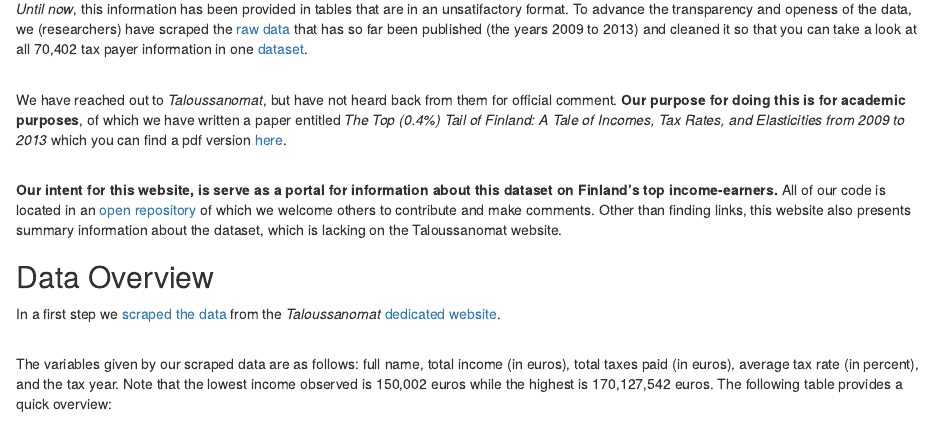
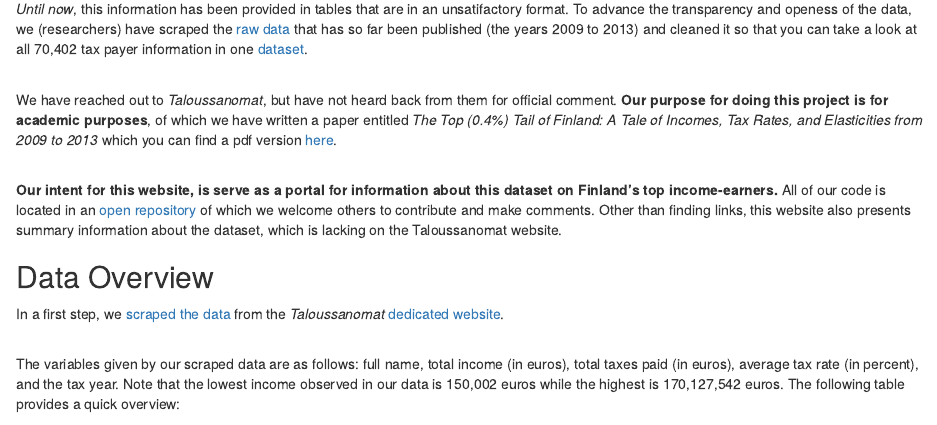
Before and after one commit to kylejott/Final_Project, an R Markdown document (index.Rmd): the page in a window 1100 px wide, from 710 px down. Rendered offline with R 4.5, knitr and Pandoc, with nearby package versions; some code elsewhere in the file could not run offline.

Commit message:
updating website

````diff
--- a/index.Rmd
+++ b/index.Rmd
@@ -50,7 +50,7 @@ load("cleaned.RData")
 
 
 <br>
-We have reached out to *Taloussanomat*, but have not heard back from them for official comment. **Our purpose for doing this is for academic purposes**, of which we have written a paper entitled *The Top (0.4%) Tail of Finland: A Tale of Incomes, Tax Rates, and Elasticities from 2009 to 2013* which you can find a pdf version [here](https://github.com/kylejott/Final_Project/blob/master/final_paper.pdf).
+We have reached out to *Taloussanomat*, but have not heard back from them for official comment. **Our purpose for doing this project is for academic purposes**, of which we have written a paper entitled *The Top (0.4%) Tail of Finland: A Tale of Incomes, Tax Rates, and Elasticities from 2009 to 2013* which you can find a pdf version [here](https://github.com/kylejott/Final_Project/blob/master/final_paper.pdf).
 
 
 <br>
@@ -60,11 +60,11 @@ We have reached out to *Taloussanomat*, but have not heard back from them for of
 
 ## Data Overview
 
-In a first step we [scraped the data](https://github.com/kylejott/Final_Project/blob/master/data_scraping.R) from the *Taloussanomat* [dedicated website](http://www.taloussanomat.fi/verotiedot/2009/suurituloisimmat/).
+In a first step, we [scraped the data](https://github.com/kylejott/Final_Project/blob/master/data_scraping.R) from the *Taloussanomat* [dedicated website](http://www.taloussanomat.fi/verotiedot/2009/suurituloisimmat/).
 <br>
 
 
-The variables given by our scraped data are as follows: full name, total income (in euros), total taxes paid (in euros), average tax rate (in percent), and the tax year. Note that the lowest income observed is 150,002 euros while the highest is 170,127,542 euros. The following table provides a quick overview:
+The variables given by our scraped data are as follows: full name, total income (in euros), total taxes paid (in euros), average tax rate (in percent), and the tax year. Note that the lowest income observed in our data is 150,002 euros while the highest is 170,127,542 euros. The following table provides a quick overview:
 
 ```{r echo =FALSE, cache=FALSE, include=TRUE, results='asis', warning=FALSE, error=FALSE, message=FALSE}
 
````
Also changed, not shown: index.html.
